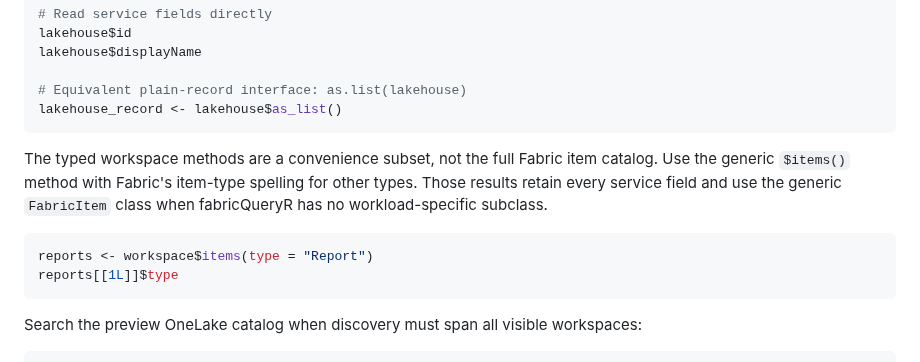
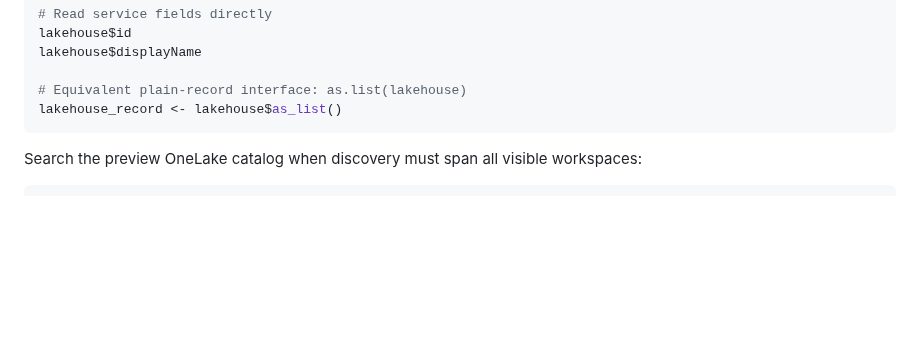
Before and after one commit to KennispuntTwente/fabricQueryR, a Markdown page: README.md, the part around the change. Drawn GitHub-style; blank space fills up the shorter version.

````diff
--- a/README.md
+++ b/README.md
@@ -74,16 +74,6 @@ lakehouse$displayName
 
 # Equivalent plain-record interface: as.list(lakehouse)
 lakehouse_record <- lakehouse$as_list()
-```
-
-The typed workspace methods are a convenience subset, not the full Fabric
-item catalog. Use the generic `$items()` method with Fabric's item-type spelling
-for other types. Those results retain every service field and use the generic
-`FabricItem` class when fabricQueryR has no workload-specific subclass.
-
-``` r
-reports <- workspace$items(type = "Report")
-reports[[1L]]$type
 ```
 
 Search the preview OneLake catalog when discovery must span all visible
````
